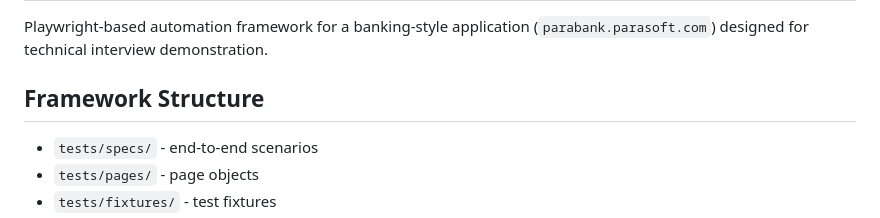
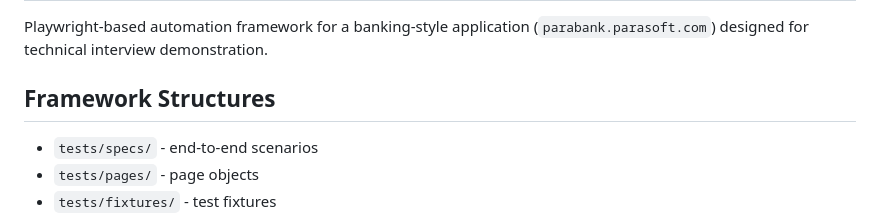
Before and after one commit to bennhub/playwright-command-center, a Markdown page: README.md, the part around the change. Drawn GitHub-style.

```diff
--- a/README.md
+++ b/README.md
@@ -2,7 +2,7 @@
 
 Playwright-based automation framework for a banking-style application (`parabank.parasoft.com`) designed for technical interview demonstration.
 
-## Framework Structure
+## Framework Structures
 - `tests/specs/` - end-to-end scenarios
 - `tests/pages/` - page objects
 - `tests/fixtures/` - test fixtures
```
